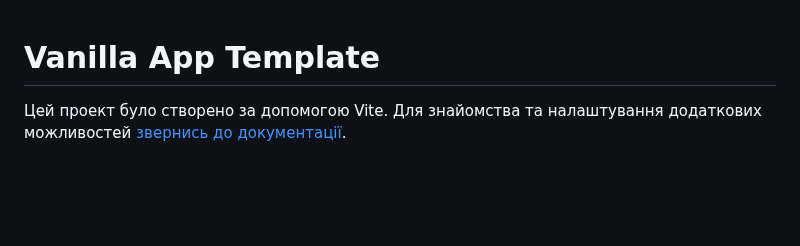
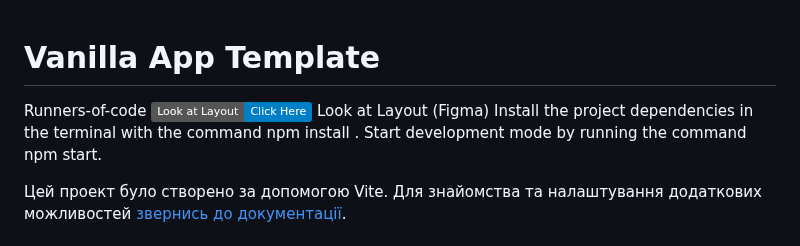
Before and after one commit to oleksandrkravcuk/Runners-of-code, a Markdown page: README.md, the part around the change. GitHub-like rendering; badges without logos; blank space fills up the shorter version.

Commit message:
Update README.md
update readme

```diff
--- a/README.md
+++ b/README.md
@@ -1,4 +1,10 @@
 # Vanilla App Template
+Runners-of-code
+[![Look at Layout](https://img.shields.io/badge/Look%20at%20Layout-Click%20Here-blue)]([link-to-your-figma-layout](https://www.figma.com/file/JB3QBTgXBIHU24nMOtmVmK/Book?node-id=0-1&t=ymen1Pvvf0nSfxYC-0))
+Look at Layout (Figma)
+Install the project dependencies in the terminal with the command npm install .
+Start development mode by running the command npm start.
+
 
 Цей проект було створено за допомогою Vite. Для знайомства та налаштування
 додаткових можливостей [звернись до документації](https://vitejs.dev/).
```
